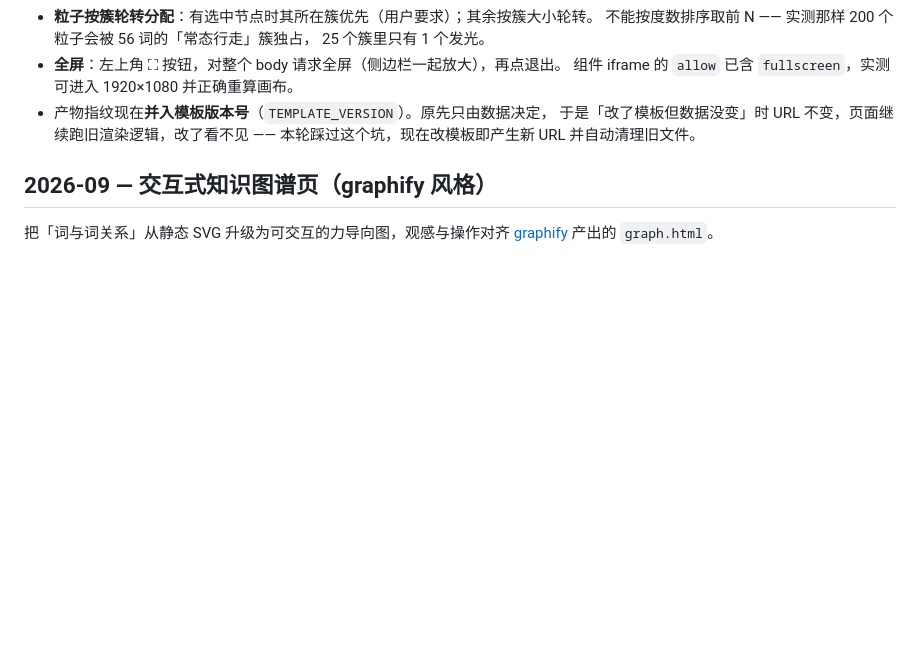
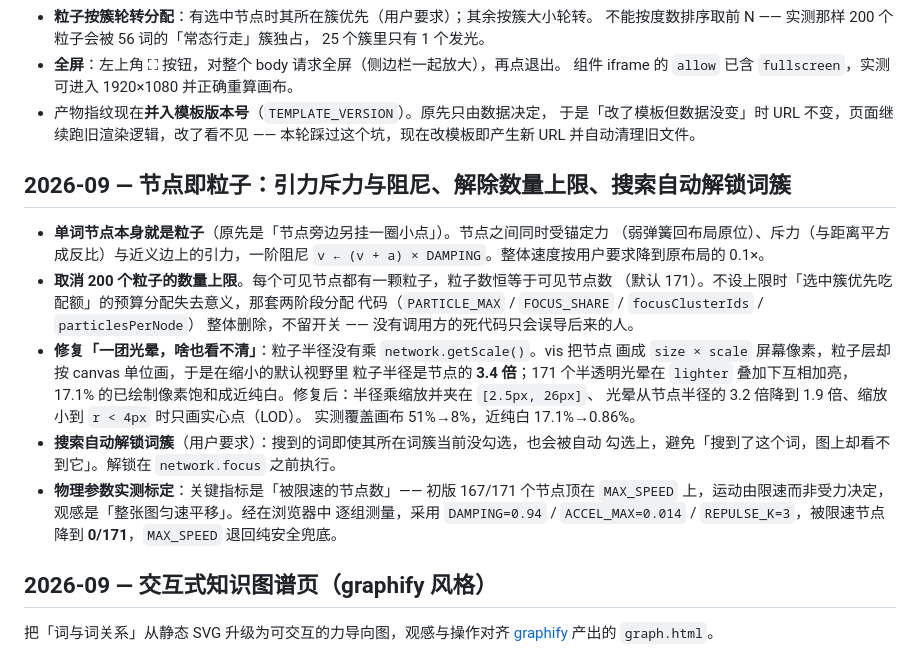
Before and after one commit to mingyangpeng/web-word, a Markdown page: CHANGELOG.md, the part around the change. Rendered like a GitHub page; blank space fills up the shorter version.

```diff
--- a/CHANGELOG.md
+++ b/CHANGELOG.md
@@ -95,6 +95,28 @@ HTML 无法跨调用闭合）。这个缺陷从 2026-05 的 phase-02 就存在
   于是「改了模板但数据没变」时 URL 不变，页面继续跑旧渲染逻辑，改了看不见 ——
   本轮踩过这个坑，现在改模板即产生新 URL 并自动清理旧文件。
 
+
+## 2026-09 — 节点即粒子：引力斥力与阻尼、解除数量上限、搜索自动解锁词簇
+
+- **单词节点本身就是粒子**（原先是「节点旁边另挂一圈小点」）。节点之间同时受锚定力
+  （弱弹簧回布局原位）、斥力（与距离平方成反比）与近义边上的引力，一阶阻尼
+  `v ← (v + a) × DAMPING`。整体速度按用户要求降到原布局的 0.1×。
+- **取消 200 个粒子的数量上限**。每个可见节点都有一颗粒子，粒子数恒等于可见节点数
+  （默认 171）。不设上限时「选中簇优先吃配额」的预算分配失去意义，那套两阶段分配
+  代码（`PARTICLE_MAX` / `FOCUS_SHARE` / `focusClusterIds` / `particlesPerNode`）
+  整体删除，不留开关 —— 没有调用方的死代码只会误导后来的人。
+- **修复「一团光晕，啥也看不清」**：粒子半径没有乘 `network.getScale()`。vis 把节点
+  画成 `size × scale` 屏幕像素，粒子层却按 canvas 单位画，于是在缩小的默认视野里
+  粒子半径是节点的 **3.4 倍**；171 个半透明光晕在 `lighter` 叠加下互相加亮，
+  17.1% 的已绘制像素饱和成近纯白。修复后：半径乘缩放并夹在 `[2.5px, 26px]`、
+  光晕从节点半径的 3.2 倍降到 1.9 倍、缩放小到 `r < 4px` 时只画实心点（LOD）。
+  实测覆盖画布 51%→8%，近纯白 17.1%→0.86%。
+- **搜索自动解锁词簇**（用户要求）：搜到的词即使其所在词簇当前没勾选，也会被自动
+  勾选上，避免「搜到了这个词，图上却看不到它」。解锁在 `network.focus` 之前执行。
+- **物理参数实测标定**：关键指标是「被限速的节点数」—— 初版 167/171 个节点顶在
+  `MAX_SPEED` 上，运动由限速而非受力决定，观感是「整张图匀速平移」。经在浏览器中
+  逐组测量，采用 `DAMPING=0.94` / `ACCEL_MAX=0.014` / `REPULSE_K=3`，被限速节点
+  降到 **0/171**，`MAX_SPEED` 退回纯安全兜底。
 
 ## 2026-09 — 交互式知识图谱页（graphify 风格）
 
```
Also changed, not shown: README.md (+48 -19 lines), screenshots_final/graph_fullscreen.png, screenshots_final/graph_particles.png, screenshots_final/graph_zoom_readable.png (added), 2 other files.
